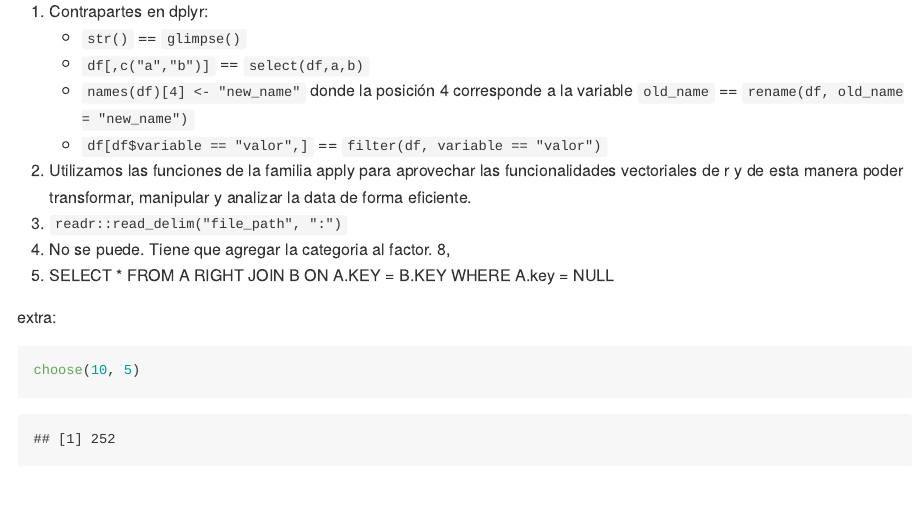
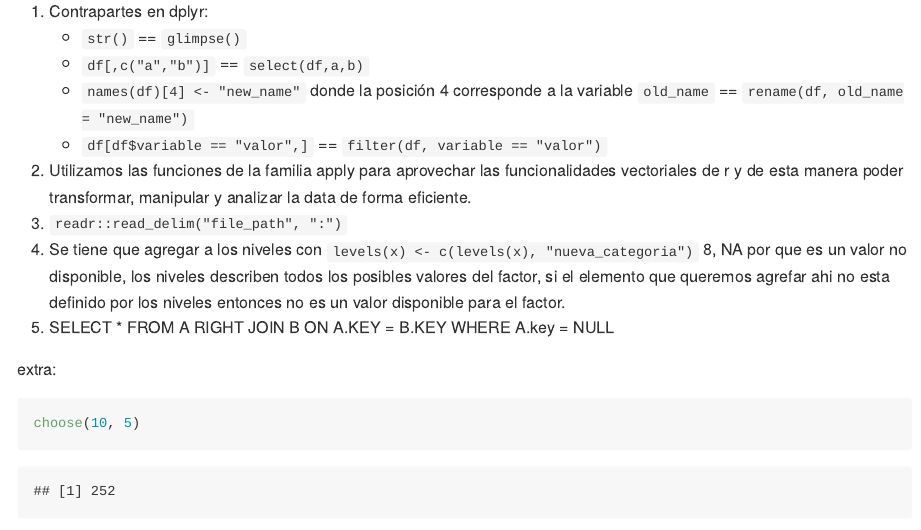
Before and after one commit to Elguetajj/DataWrangling, an R Markdown document (parcial1/dw-2020-examen-parcial-1.Rmd): the page in a window 1100 px wide, from 2020 px down. Rendered offline with R 4.5, knitr and Pandoc, with nearby package versions; some code elsewhere in the file could not run offline.

Commit message:
parcial 1

```diff
--- a/parcial1/dw-2020-examen-parcial-1.Rmd
+++ b/parcial1/dw-2020-examen-parcial-1.Rmd
@@ -87,8 +87,8 @@ B. Estrategia de negocio ha decidido que ya no operará en aquellos territorios
 
 3. Utilizamos las funciones de la familia apply para aprovechar las funcionalidades vectoriales de r y de esta manera poder transformar, manipular y analizar la data de forma eficiente.
 5. `readr::read_delim("file_path", ":")`
-7. No se puede. Tiene que agregar la categoria al factor.
-8,
+7. Se tiene que agregar a los niveles con `levels(x) <- c(levels(x), "nueva_categoria")`
+8, NA por que es un valor no disponible, los niveles describen todos los posibles valores del factor, si el elemento que queremos agrefar ahi no esta definido por los niveles entonces no es un valor disponible para el factor.
 10. SELECT * FROM A RIGHT JOIN B ON A.KEY = B.KEY WHERE A.key = NULL
 
 extra:
```
